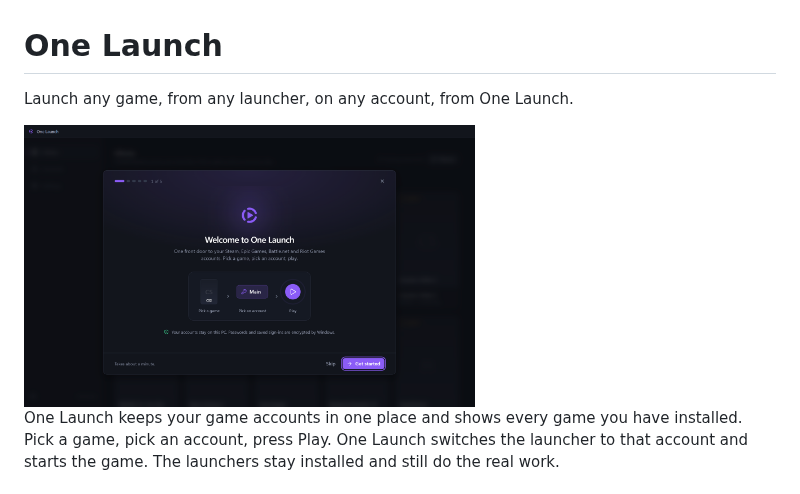
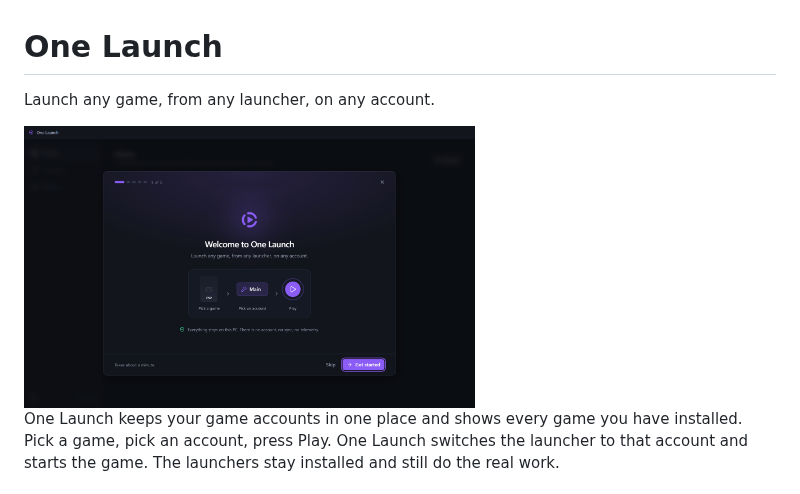
Before and after one commit to rjf2016/one-launch, a Markdown page: README.md, the part around the change. GitHub-like rendering; pictures changed too: docs/screenshots/setup-guide.png.

```diff
--- a/README.md
+++ b/README.md
@@ -1,6 +1,6 @@
 # One Launch
 
-Launch any game, from any launcher, on any account, from One Launch.
+Launch any game, from any launcher, on any account.
 
 <img src="docs/screenshots/setup-guide.png" alt="The One Launch setup guide" width="60%">
 
```
Also changed, not shown: CLAUDE.md (+1 -1 lines), docs/README.md (+1 -1 lines), 2 other files.
